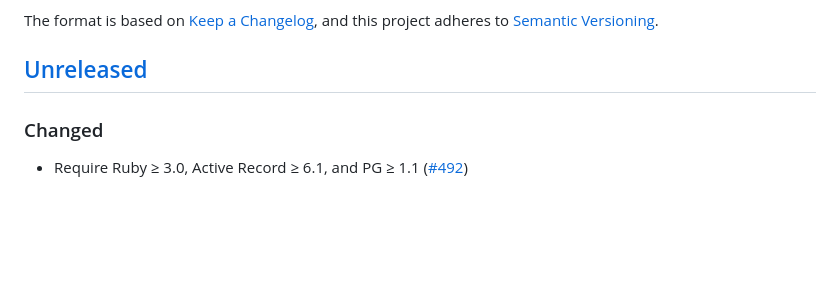
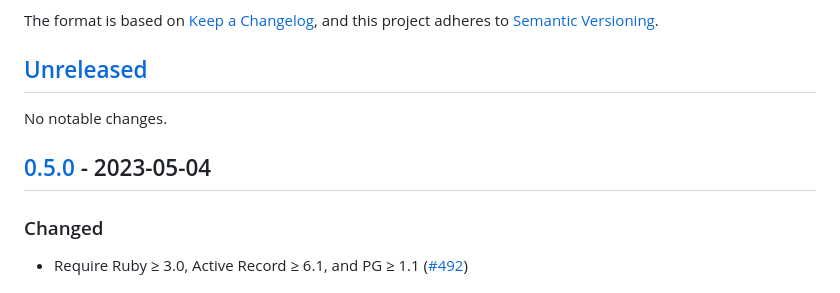
Before and after one commit to haines/pg-aws_rds_iam, a Markdown page: CHANGELOG.md, the part around one of its changes. GitHub-like rendering; blank space fills up the shorter version.

Commit message:
Update changelog

```diff
--- a/CHANGELOG.md
+++ b/CHANGELOG.md
@@ -5,6 +5,10 @@ All notable changes to this project will be documented in this file.
 The format is based on [Keep a Changelog](https://keepachangelog.com/en/1.0.0/), and this project adheres to [Semantic Versioning](https://semver.org/spec/v2.0.0.html).
 
 ## [Unreleased]
+
+No notable changes.
+
+## [0.5.0] - 2023-05-04
 
 ### Changed
 * Require Ruby ≥ 3.0, Active Record ≥ 6.1, and PG ≥ 1.1 ([#492](https://github.com/haines/pg-aws_rds_iam/pull/492))
```
Also changed, not shown: other parts of CHANGELOG.md (+2 -1 lines).
